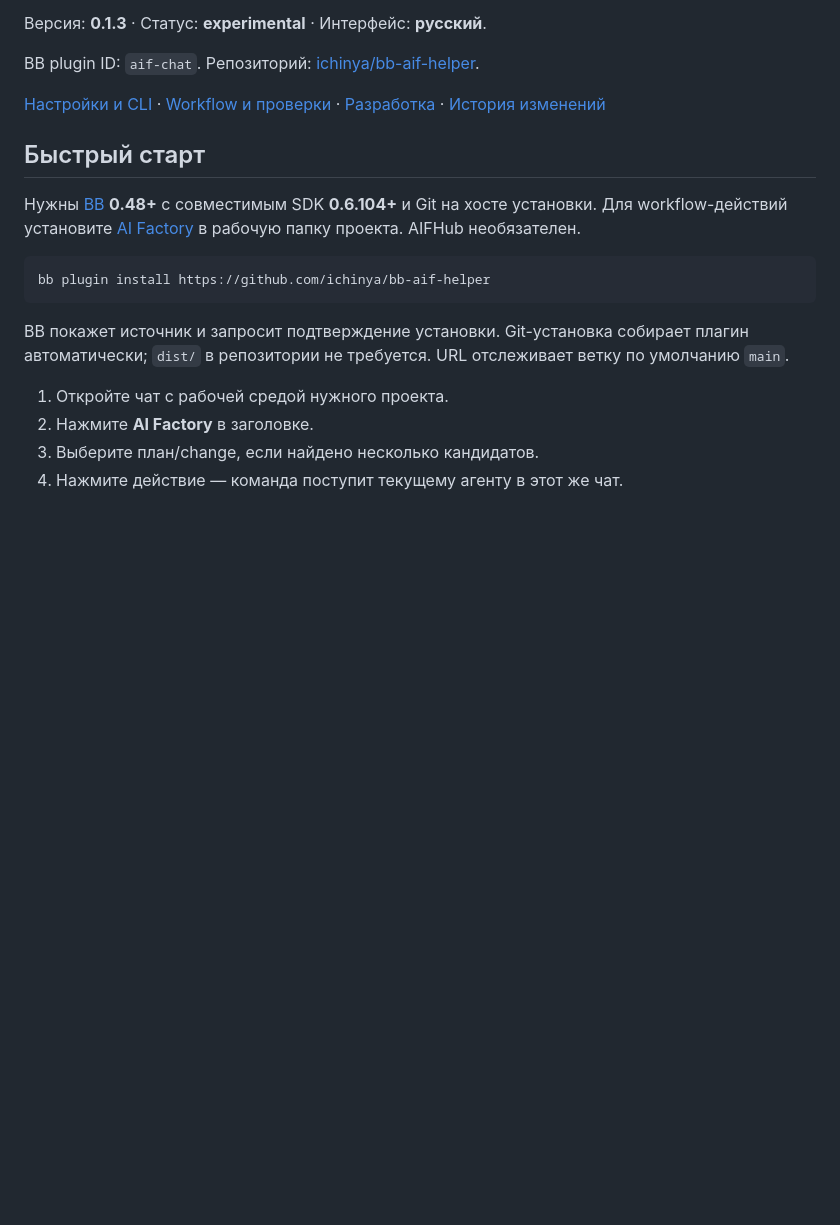
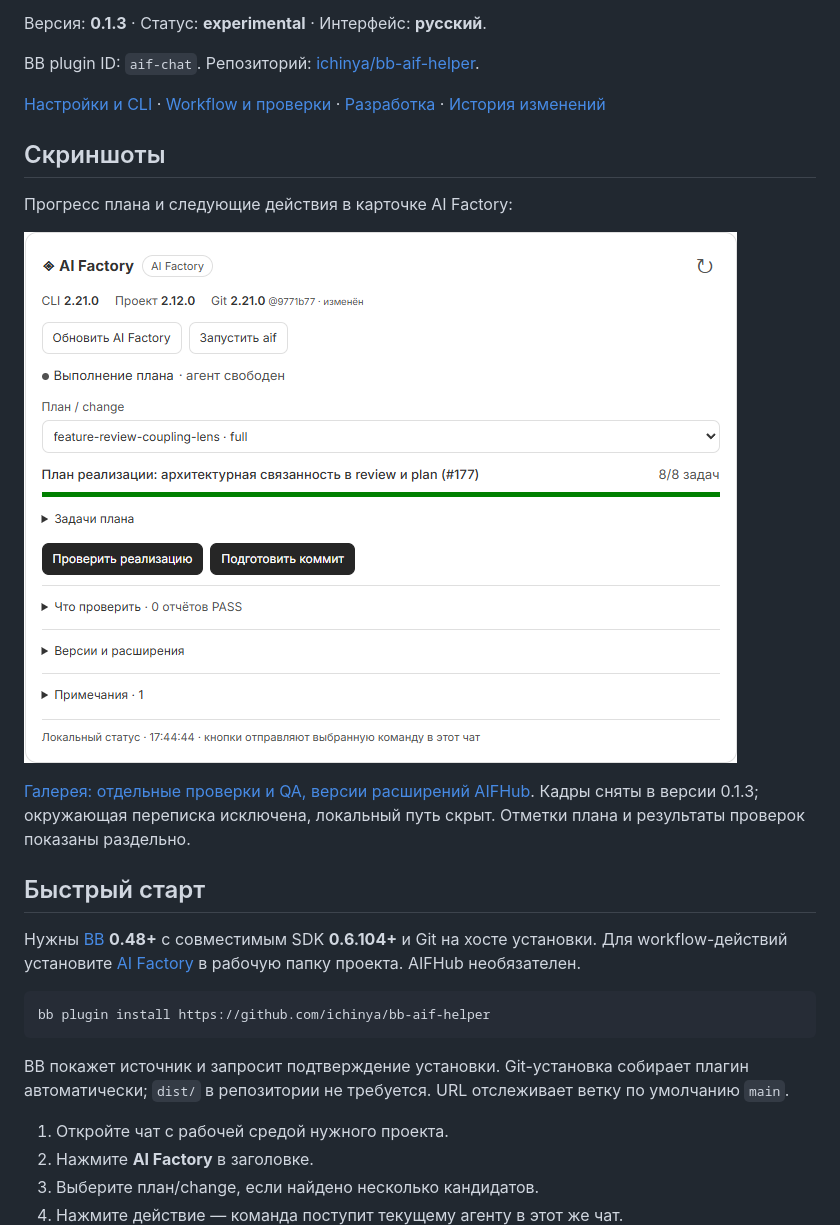
Before and after one commit to ichinya/bb-aif-helper, a Markdown page: README.md, the part around the change. Rendered like a GitHub page; pictures changed too: docs/screenshots/workflow-progress.png (added); blank space fills up the shorter version.

Commit message:
docs: add refreshed workflow and QA screenshots

```diff
--- a/README.md
+++ b/README.md
@@ -9,6 +9,14 @@
 BB plugin ID: `aif-chat`. Репозиторий: [ichinya/bb-aif-helper](https://github.com/ichinya/bb-aif-helper).
 
 [Настройки и CLI](docs/reference.md) · [Workflow и проверки](docs/workflow.md) · [Разработка](CONTRIBUTING.md) · [История изменений](CHANGELOG.md)
+
+## Скриншоты
+
+Прогресс плана и следующие действия в карточке AI Factory:
+
+![Карточка AI Factory: 8 из 8 задач отмечены, доступны проверка реализации и подготовка коммита](docs/screenshots/workflow-progress.png)
+
+[Галерея: отдельные проверки и QA, версии расширений AIFHub](docs/screenshots/README.md). Кадры сняты в версии 0.1.3; окружающая переписка исключена, локальный путь скрыт. Отметки плана и результаты проверок показаны раздельно.
 
 ## Быстрый старт
 
```
Also changed, not shown: docs/screenshots/README.md (added, +23 -0 lines), docs/screenshots/aifhub-extensions.png (added), docs/screenshots/checks-and-qa.png (added).
